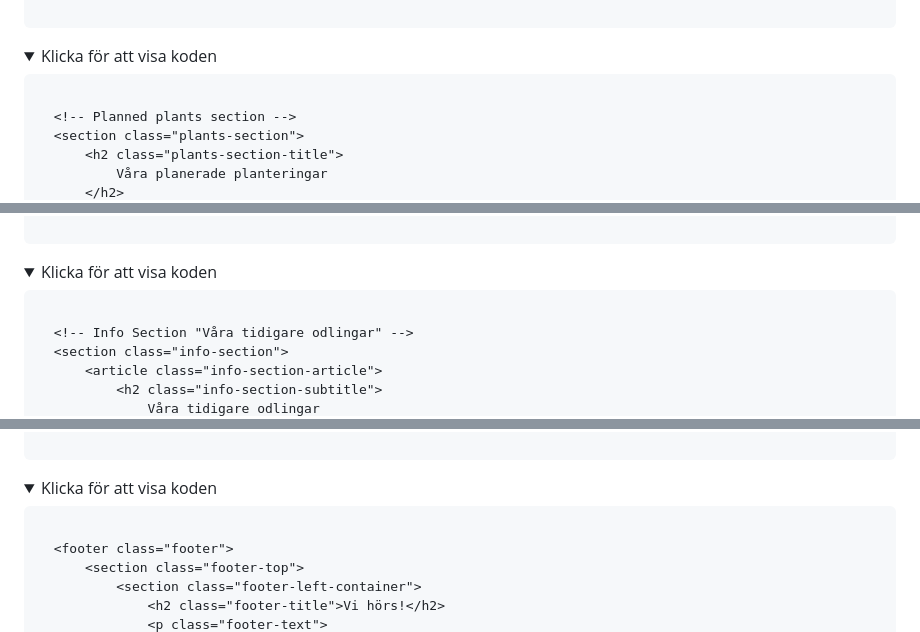
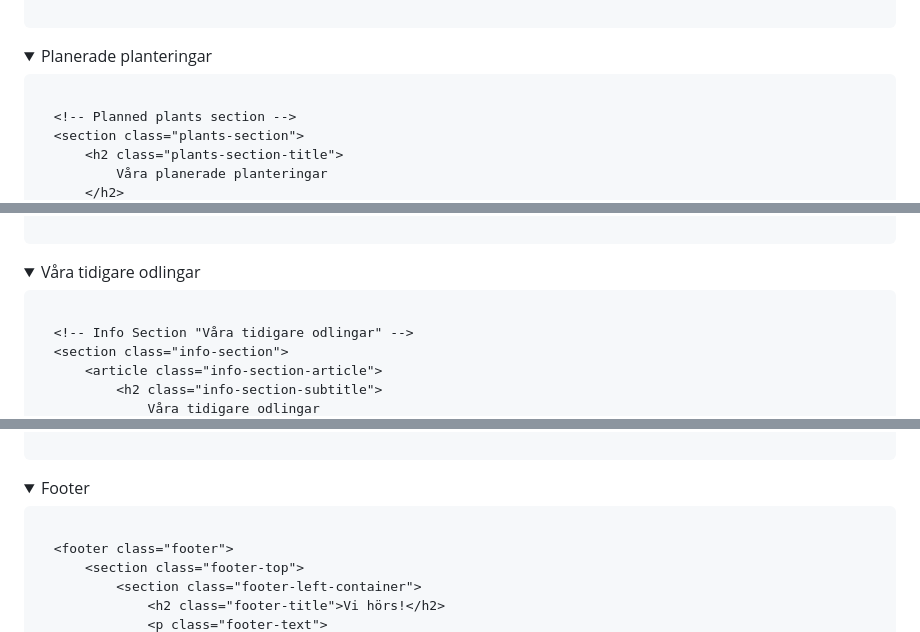
Before and after one commit to lektionskod/exercise-planned-planthood, a Markdown page: README.md, 3 parts joined by grey strips. Rendered like a GitHub page; folded sections open.

```diff
--- a/README.md
+++ b/README.md
@@ -128,7 +128,7 @@ Nedan finner ni dropdowns där jag gömt mina lösningsförslag för html-koden.
 </details>
 
 <details>
-  <summary>Klicka för att visa koden</summary>
+  <summary>Planerade planteringar</summary>
 
   <pre><code class="language-html">
   &lt;!-- Planned plants section --&gt;
@@ -242,7 +242,7 @@ Nedan finner ni dropdowns där jag gömt mina lösningsförslag för html-koden.
 
 
 <details>
-  <summary>Klicka för att visa koden</summary>
+  <summary>Våra tidigare odlingar</summary>
 
   <pre><code class="language-html">
   &lt;!-- Info Section "Våra tidigare odlingar" --&gt;
@@ -276,7 +276,7 @@ Nedan finner ni dropdowns där jag gömt mina lösningsförslag för html-koden.
 
 
 <details>
-  <summary>Klicka för att visa koden</summary>
+  <summary>Footer</summary>
 
   <pre><code class="language-html">
   &lt;footer class="footer"&gt;
```
